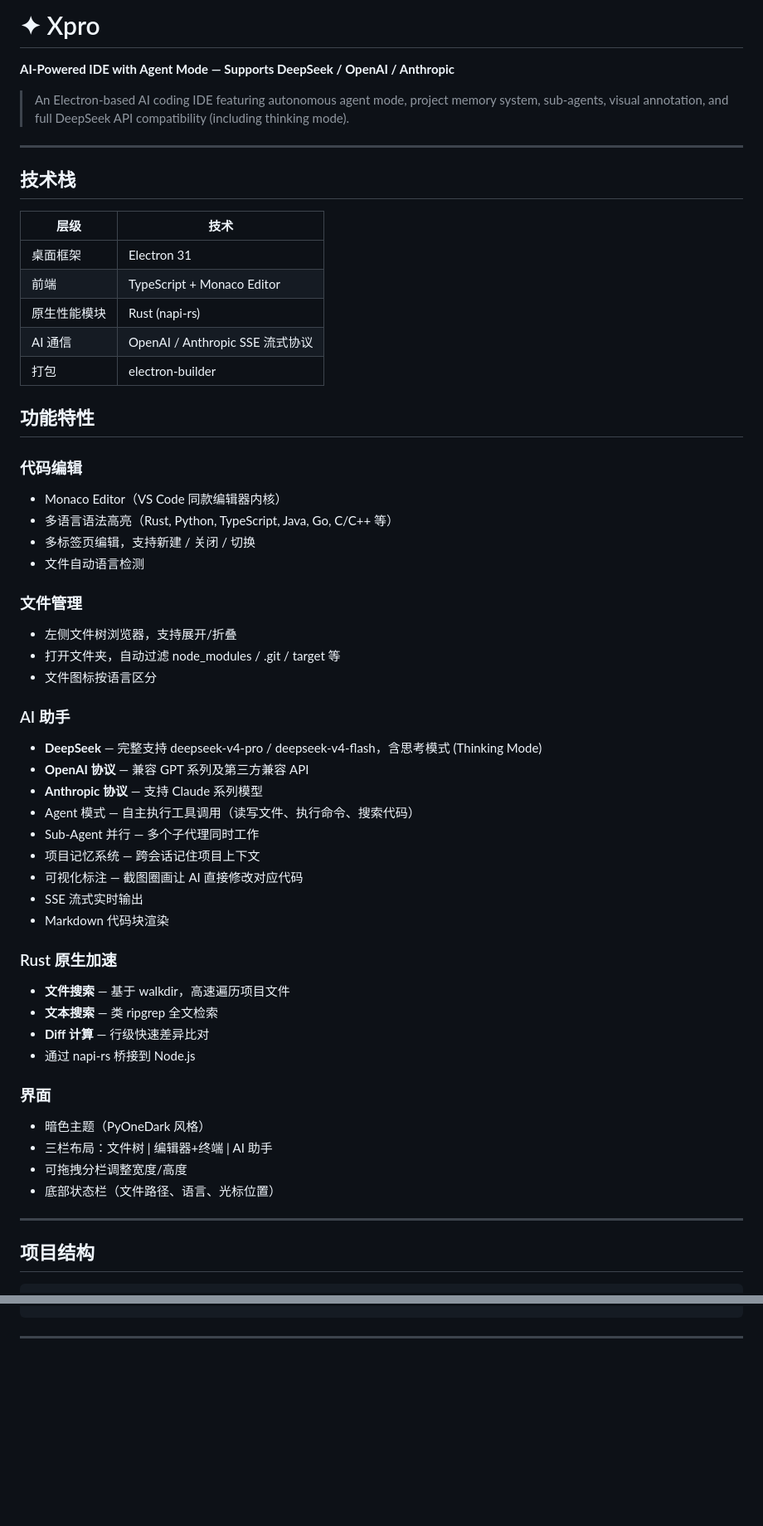
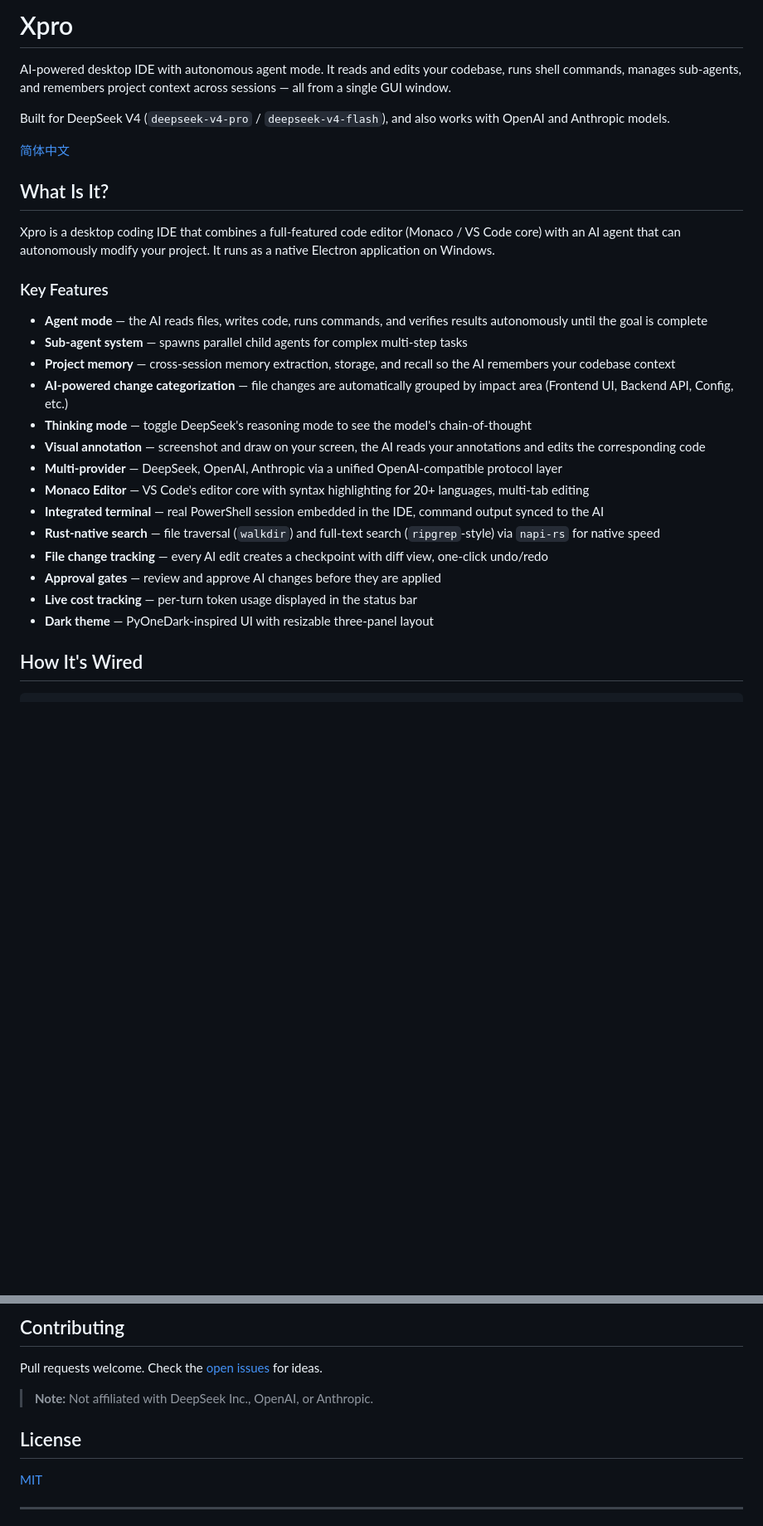
Before and after one commit to HopkeyEZ/Xpro, a Markdown page: README.md, 2 parts joined by grey strips. Shown at 83% size. Drawn GitHub-style; blank space fills up the shorter version.

Commit message:
docs: rewrite README - English-first style with architecture, key features, quickstart

````diff
--- a/README.md
+++ b/README.md
@@ -1,59 +1,32 @@
-# ✦ Xpro
+# Xpro
 
-**AI-Powered IDE with Agent Mode — Supports DeepSeek / OpenAI / Anthropic**
+AI-powered desktop IDE with autonomous agent mode. It reads and edits your codebase, runs shell commands, manages sub-agents, and remembers project context across sessions — all from a single GUI window.
 
-> An Electron-based AI coding IDE featuring autonomous agent mode, project memory system, sub-agents, visual annotation, and full DeepSeek API compatibility (including thinking mode).
+Built for DeepSeek V4 (`deepseek-v4-pro` / `deepseek-v4-flash`), and also works with OpenAI and Anthropic models.
 
----
+[简体中文](#简体中文)
 
-## 技术栈
+## What Is It?
 
-| 层级 | 技术 |
-|------|------|
-| 桌面框架 | Electron 31 |
-| 前端 | TypeScript + Monaco Editor |
-| 原生性能模块 | Rust (napi-rs) |
-| AI 通信 | OpenAI / Anthropic SSE 流式协议 |
-| 打包 | electron-builder |
+Xpro is a desktop coding IDE that combines a full-featured code editor (Monaco / VS Code core) with an AI agent that can autonomously modify your project. It runs as a native Electron application on Windows.
 
-## 功能特性
+### Key Features
 
-### 代码编辑
-- Monaco Editor（VS Code 同款编辑器内核）
-- 多语言语法高亮（Rust, Python, TypeScript, Java, Go, C/C++ 等）
-- 多标签页编辑，支持新建 / 关闭 / 切换
-- 文件自动语言检测
+- **Agent mode** — the AI reads files, writes code, runs commands, and verifies results autonomously until the goal is complete
+- **Sub-agent system** — spawns parallel child agents for complex multi-step tasks
+- **Project memory** — cross-session memory extraction, storage, and recall so the AI remembers your codebase context
+- **AI-powered change categorization** — file changes are automatically grouped by impact area (Frontend UI, Backend API, Config, etc.)
+- **Thinking mode** — toggle DeepSeek's reasoning mode to see the model's chain-of-thought
+- **Visual annotation** — screenshot and draw on your screen, the AI reads your annotations and edits the corresponding code
+- **Multi-provider** — DeepSeek, OpenAI, Anthropic via a unified OpenAI-compatible protocol layer
+- **Monaco Editor** — VS Code's editor core with syntax highlighting for 20+ languages, multi-tab editing
+- **Integrated terminal** — real PowerShell session embedded in the IDE, command output synced to the AI
+- **Rust-native search** — file traversal (`walkdir`) and full-text search (`ripgrep`-style) via `napi-rs` for native speed
+- **File change tracking** — every AI edit creates a checkpoint with diff view, one-click undo/redo
+- **Approval gates** — review and approve AI changes before they are applied
+- **Live cost tracking** — per-turn token usage displayed in the status bar
+- **Dark theme** — PyOneDark-inspired UI with resizable three-panel layout
 
-### 文件管理
-- 左侧文件树浏览器，支持展开/折叠
-- 打开文件夹，自动过滤 node_modules / .git / target 等
-- 文件图标按语言区分
-
-### AI 助手
-- **DeepSeek** — 完整支持 deepseek-v4-pro / deepseek-v4-flash，含思考模式 (Thinking Mode)
-- **OpenAI 协议** — 兼容 GPT 系列及第三方兼容 API
-- **Anthropic 协议** — 支持 Claude 系列模型
-- Agent 模式 — 自主执行工具调用（读写文件、执行命令、搜索代码）
-- Sub-Agent 并行 — 多个子代理同时工作
-- 项目记忆系统 — 跨会话记住项目上下文
-- 可视化标注 — 截图圈画让 AI 直接修改对应代码
-- SSE 流式实时输出
-- Markdown 代码块渲染
-
-### Rust 原生加速
-- **文件搜索** — 基于 walkdir，高速遍历项目文件
-- **文本搜索** — 类 ripgrep 全文检索
-- **Diff 计算** — 行级快速差异比对
-- 通过 napi-rs 桥接到 Node.js
-
-### 界面
-- 暗色主题（PyOneDark 风格）
-- 三栏布局：文件树 | 编辑器+终端 | AI 助手
-- 可拖拽分栏调整宽度/高度
-- 底部状态栏（文件路径、语言、光标位置）
-
----
-
-## 项目结构
+## How It's Wired
 
 ```
@@ -138,3 +121,12 @@ npm run dist
+## Contributing
+
+Pull requests welcome. Check the [open issues](https://github.com/HopkeyEZ/Xpro/issues) for ideas.
+
+> **Note:** Not affiliated with DeepSeek Inc., OpenAI, or Anthropic.
+
+## License
+
+[MIT](LICENSE)
 
 ---
 
````
Also changed, not shown: other parts of README.md (+80 -81 lines).
